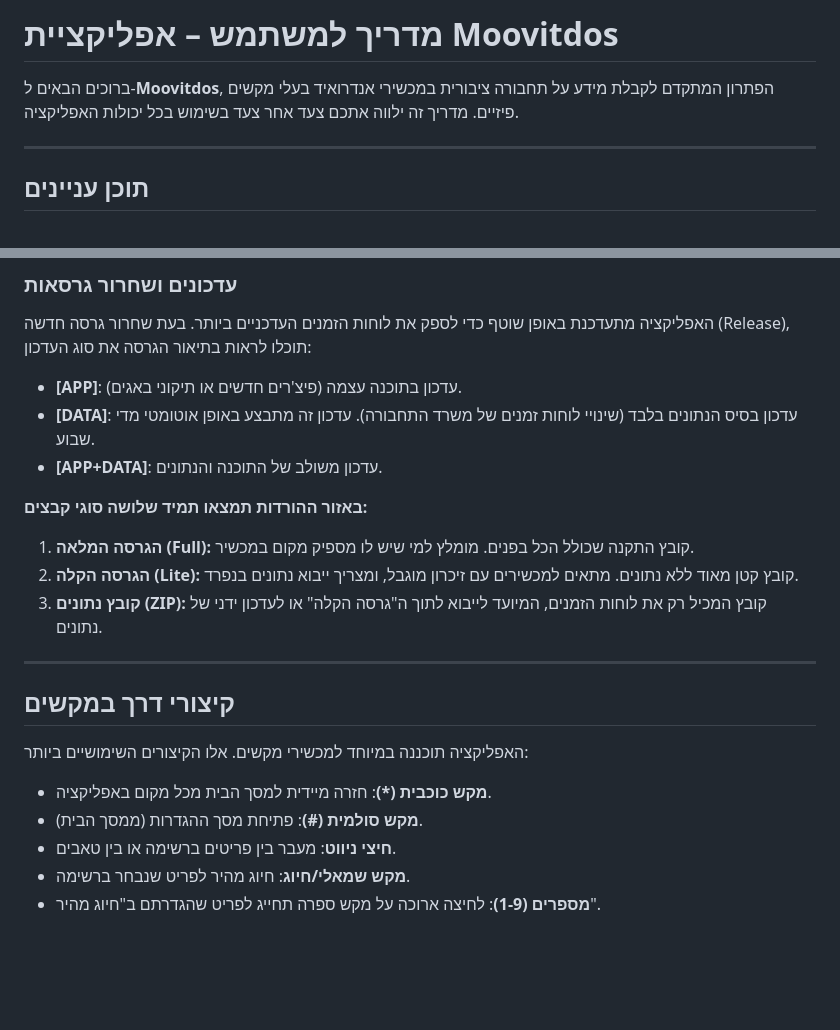
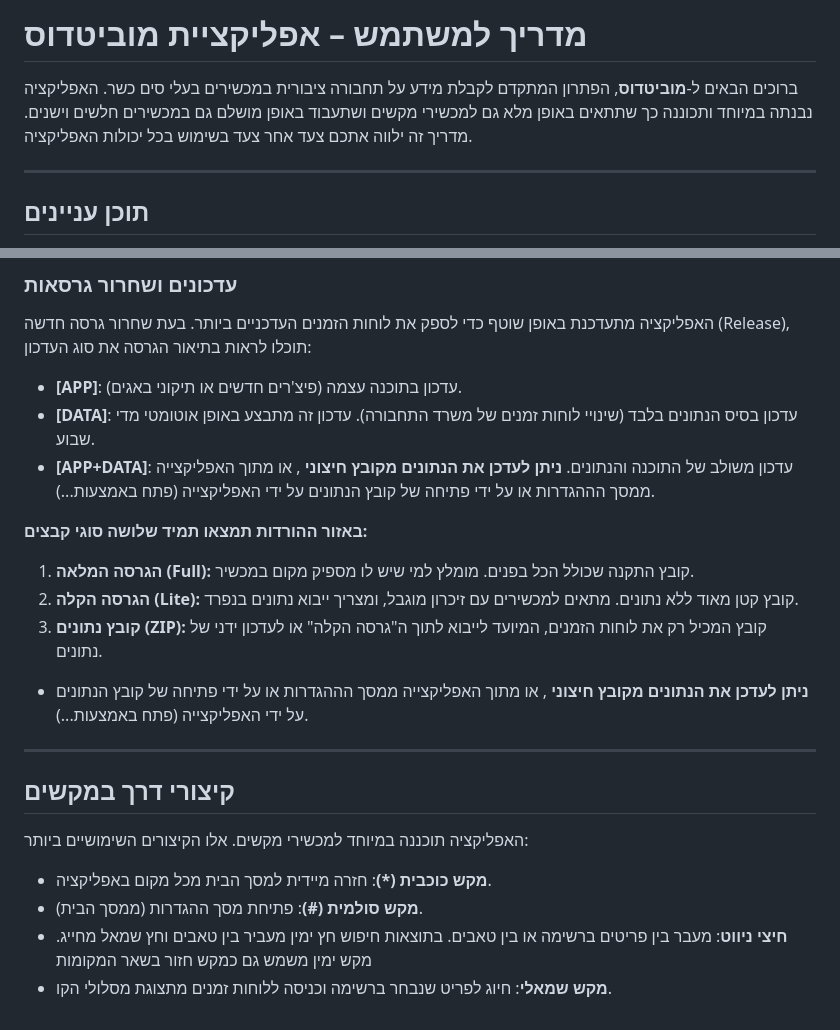
Before and after one commit to moovitdos/moovidos, a Markdown page: User_Guide.md, 2 parts joined by grey strips. Rendered like a GitHub page; blank space fills up the shorter version.

```diff
--- a/User_Guide.md
+++ b/User_Guide.md
@@ -1,6 +1,8 @@
-# מדריך למשתמש – אפליקציית Moovitdos
+# מדריך למשתמש – אפליקציית מוביטדוס
 
-ברוכים הבאים ל-**Moovitdos**, הפתרון המתקדם לקבלת מידע על תחבורה ציבורית במכשירי אנדרואיד בעלי מקשים פיזיים. מדריך זה ילווה אתכם צעד אחר צעד בשימוש בכל יכולות האפליקציה.
+ברוכים הבאים ל-**מוביטדוס**, הפתרון המתקדם לקבלת מידע על תחבורה ציבורית במכשירים בעלי סים כשר.
+האפליקציה נבנתה במיוחד ותכוננה כך שתתאים באופן מלא גם למכשירי מקשים ושתעבוד באופן מושלם גם במכשירים חלשים וישנים.
+מדריך זה ילווה אתכם צעד אחר צעד בשימוש בכל יכולות האפליקציה.
 
 ---
 
@@ -120,11 +148,14 @@
 - **[APP]**: עדכון בתוכנה עצמה (פיצ'רים חדשים או תיקוני באגים).
 - **[DATA]**: עדכון בסיס הנתונים בלבד (שינויי לוחות זמנים של משרד התחבורה). עדכון זה מתבצע באופן אוטומטי מדי שבוע.
 - **[APP+DATA]**: עדכון משולב של התוכנה והנתונים.
+**ניתן לעדכן את הנתונים מקובץ חיצוני** , או מתוך האפליקצייה ממסך הההגדרות או על ידי פתיחה של קובץ הנתונים על ידי האפליקצייה (פתח באמצעות...).
 
 **באזור ההורדות תמצאו תמיד שלושה סוגי קבצים:**
 1. **הגרסה המלאה (Full):** קובץ התקנה שכולל הכל בפנים. מומלץ למי שיש לו מספיק מקום במכשיר.
 2. **הגרסה הקלה (Lite):** קובץ קטן מאוד ללא נתונים. מתאים למכשירים עם זיכרון מוגבל, ומצריך ייבוא נתונים בנפרד.
 3. **קובץ נתונים (ZIP):** קובץ המכיל רק את לוחות הזמנים, המיועד לייבוא לתוך ה"גרסה הקלה" או לעדכון ידני של נתונים.
+- **ניתן לעדכן את הנתונים מקובץ חיצוני** , או מתוך האפליקצייה ממסך הההגדרות או על ידי פתיחה של קובץ הנתונים על ידי האפליקצייה (פתח באמצעות...).
+
 
 ---
 
@@ -133,6 +164,5 @@
 האפליקציה תוכננה במיוחד למכשירי מקשים. אלו הקיצורים השימושיים ביותר:
 - **מקש כוכבית (*)**: חזרה מיידית למסך הבית מכל מקום באפליקציה.
 - **מקש סולמית (#)**: פתיחת מסך ההגדרות (ממסך הבית).
-- **חיצי ניווט**: מעבר בין פריטים ברשימה או בין טאבים.
-- **מקש שמאלי/חיוג**: חיוג מהיר לפריט שנבחר ברשימה.
-- **מספרים (1-9)**: לחיצה ארוכה על מקש ספרה תחייג לפריט שהגדרתם ב"חיוג מהיר".
+- **חיצי ניווט**: מעבר בין פריטים ברשימה או בין טאבים. בתוצאות חיפוש חץ ימין מעביר בין טאבים וחץ שמאל מחייג. מקש ימין משמש גם כמקש חזור בשאר המקומות
+- **מקש שמאלי**: חיוג  לפריט שנבחר ברשימה וכניסה ללוחות זמנים מתצוגת מסלולי הקו.
```
Also changed, not shown: other parts of User_Guide.md (+67 -41 lines).
